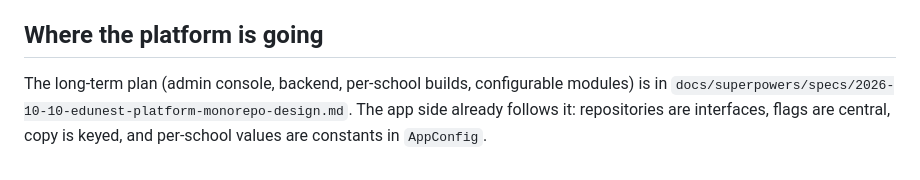
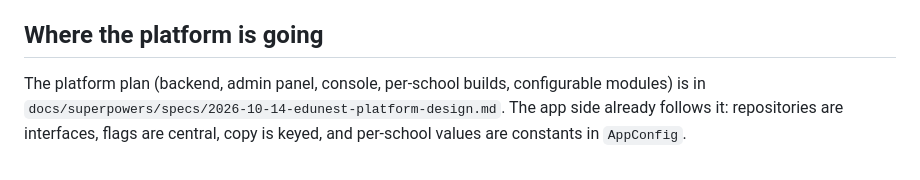
Before and after one commit to Inferno-Lab/School-ERP, a Markdown page: docs/architecture.md, the part around the change. GitHub-like rendering.

Commit message:
docs(plan): restore the platform plan (latest version) and drop the superseded 10-10 spec
Co-Authored-By: Claude Sonnet 5.5 <noreply@anthropic.com>

```diff
--- a/docs/architecture.md
+++ b/docs/architecture.md
@@ -42,4 +42,4 @@ GetX named routes (`AppRoutes`). Tab switching from inside a screen: `ShellContr
 
 ## Where the platform is going
 
-The long-term plan (admin console, backend, per-school builds, configurable modules) is in `docs/superpowers/specs/2026-10-10-edunest-platform-monorepo-design.md`. The app side already follows it: repositories are interfaces, flags are central, copy is keyed, and per-school values are constants in `AppConfig`.
+The platform plan (backend, admin panel, console, per-school builds, configurable modules) is in `docs/superpowers/specs/2026-10-14-edunest-platform-design.md`. The app side already follows it: repositories are interfaces, flags are central, copy is keyed, and per-school values are constants in `AppConfig`.
```
Also changed, not shown: 2 other files.
